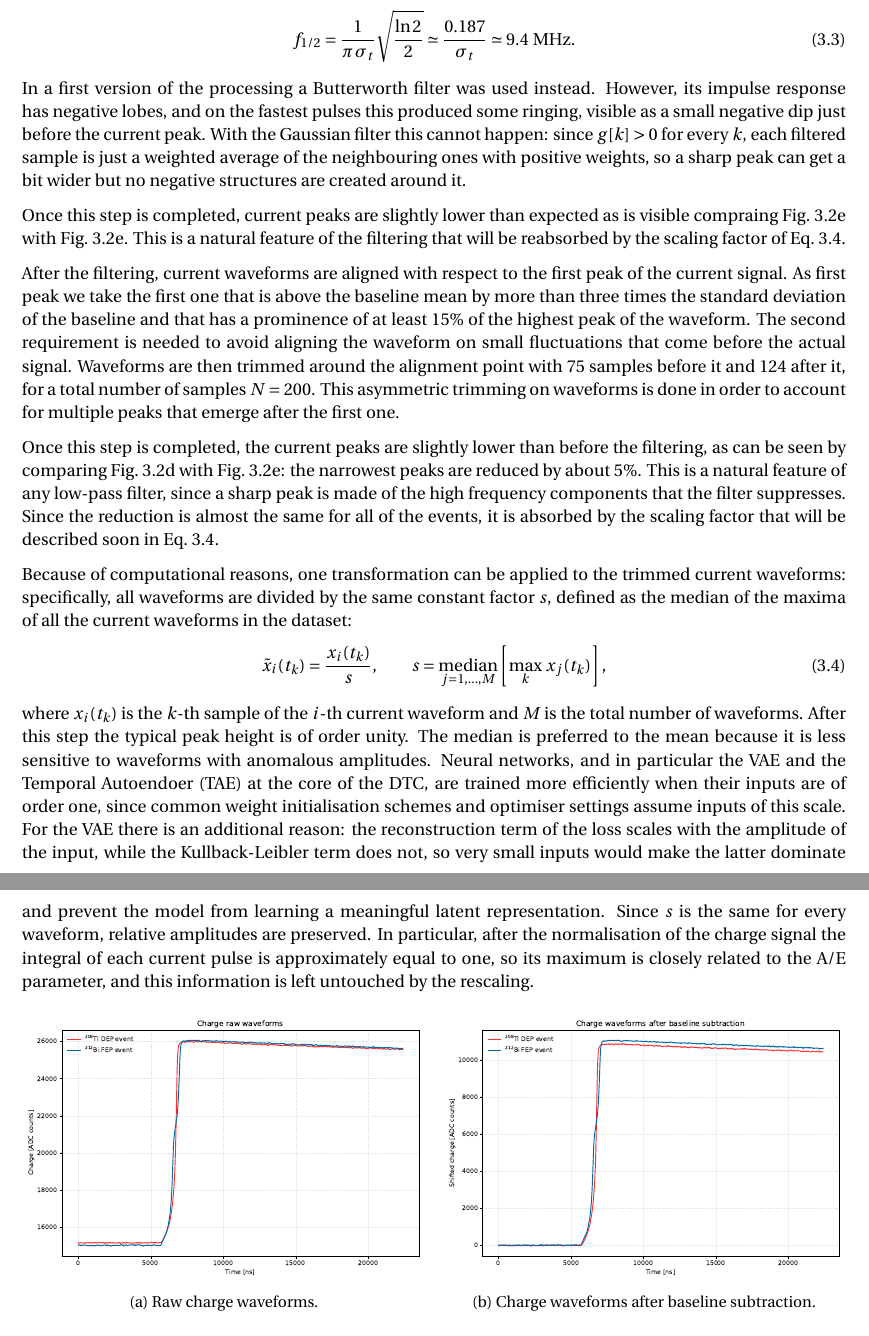
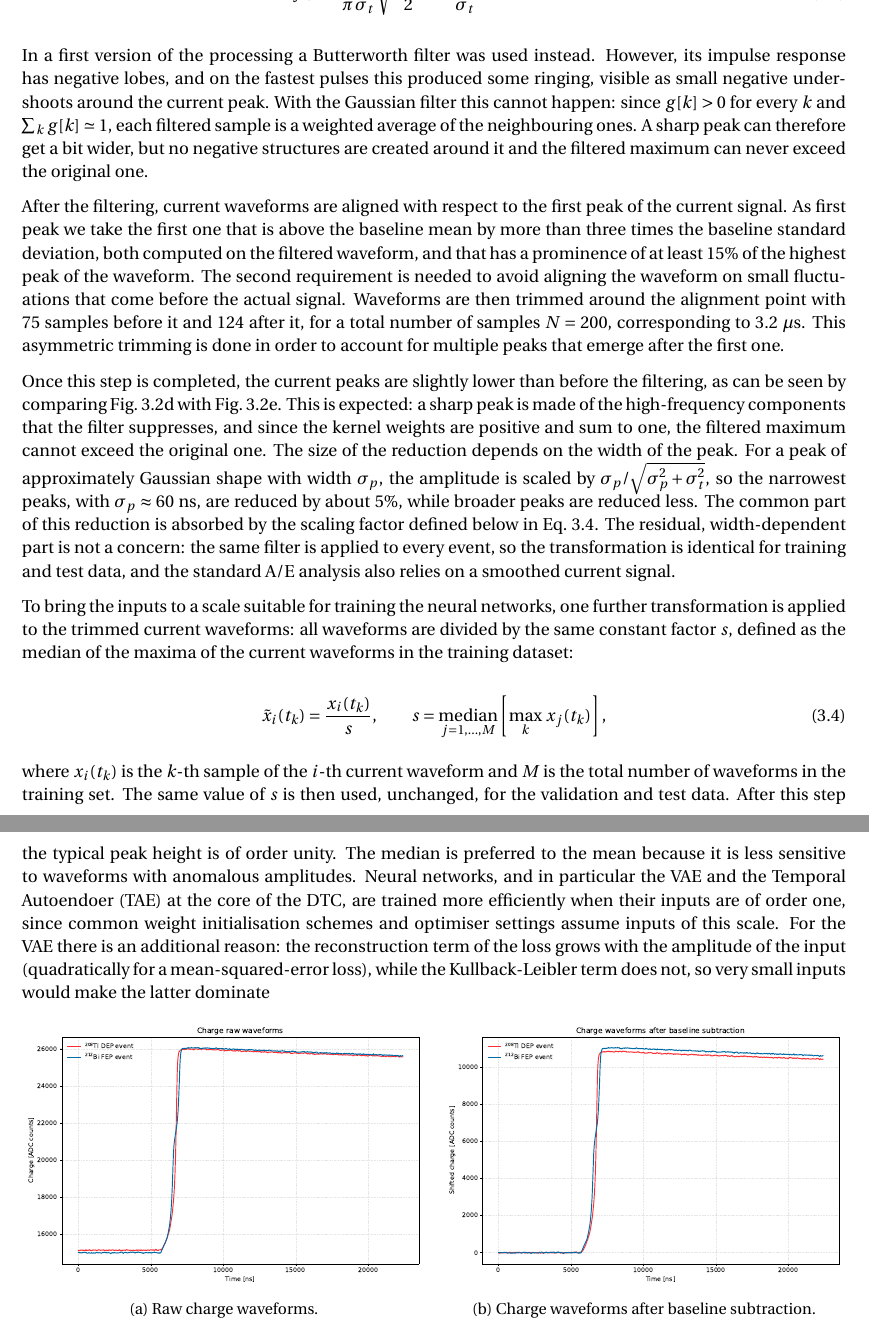
Before and after one commit to b3n3d3tt4/MasterThesis, a LaTeX thesis (main.tex, which reads chapters/DeepLearningPSD.tex): two parts of pages 39 and 40 of 75, joined at a grey line, cut at the place of the change. Compiled offline with pdfLaTeX.

Commit message:
sistemato paragrafo butterworth

```diff
--- a/chapters/DeepLearningPSD.tex
+++ b/chapters/DeepLearningPSD.tex
@@ -69,20 +69,22 @@ and the amplitude of the signal is reduced by half, $H(f_{1/2}) = 1/2$, at the f
     f_{1/2} = \frac{1}{\pi\,\sigma_t}\sqrt{\frac{\ln 2}{2}} \simeq \frac{0.187}{\sigma_t} \simeq 9.4~\mathrm{MHz}.
     \label{eq:gauss-cutoff}
 \end{equation}
-In a first version of the processing a Butterworth filter was used instead. However, its impulse response has negative lobes, and on the fastest pulses this produced some ringing, visible as a small negative dip just before the current peak. With the Gaussian filter this cannot happen: since $g[k] > 0$ for every $k$, each filtered sample is just a weighted average of the neighbouring ones with positive weights, so a sharp peak can get a bit wider but no negative structures are created around it.
 
-Once this step is completed, current peaks are slightly lower than expected as is visible compraing Fig.~\ref{fig:e-filtered} with Fig.~\ref{fig:e-filtered}. This is a natural feature of the filtering that will be reabsorbed by the scaling factor of Eq.~\ref{eq:scaling}.
+In a first version of the processing a Butterworth filter was used instead. However, its impulse response has negative lobes, and on the fastest pulses this produced some ringing, visible as small negative undershoots around the current peak. With the Gaussian filter this cannot happen: since $g[k] > 0$ for every $k$ and $\sum_k g[k] \simeq 1$, each filtered sample is a weighted average of the neighbouring ones. A sharp peak can therefore get a bit wider, but no negative structures are created around it and the filtered maximum can never exceed the original one.
 
-After the filtering, current waveforms are aligned with respect to the first peak of the current signal. As first peak we take the first one that is above the baseline mean by more than three times the standard deviation of the baseline and that has a prominence of at least 15\% of the highest peak of the waveform. The second requirement is needed to avoid aligning the waveform on small fluctuations that come before the actual signal. Waveforms are then trimmed around the alignment point with 75 samples before it and 124 after it, for a total number of samples $N = 200$. This asymmetric trimming on waveforms is done in order to account for multiple peaks that emerge after the first one.
+After the filtering, current waveforms are aligned with respect to the first peak of the current signal. As first peak we take the first one that is above the baseline mean by more than three times the baseline standard deviation, both computed on the filtered waveform, and that has a prominence of at least 15\% of the highest peak of the waveform. The second requirement is needed to avoid aligning the waveform on small fluctuations that come before the actual signal. Waveforms are then trimmed around the alignment point with 75 samples before it and 124 after it, for a total number of samples $N = 200$, corresponding to $3.2~\mu\mathrm{s}$. This asymmetric trimming is done in order to account for multiple peaks that emerge after the first one.
 
-Once this step is completed, the current peaks are slightly lower than before the filtering, as can be seen by comparing Fig.~\ref{fig:d-current} with Fig.~\ref{fig:e-filtered}: the narrowest peaks are reduced by about 5\%. This is a natural feature of any low-pass filter, since a sharp peak is made of the high frequency components that the filter suppresses. Since the reduction is almost the same for all of the events, it is absorbed by the scaling factor that will be described soon in Eq.~\ref{eq:scaling}.
+Once this step is completed, the current peaks are slightly lower than before the filtering, as can be seen by comparing Fig.~3.2d with Fig.~3.2e. This is expected: a sharp peak is made of the high-frequency components that the filter suppresses, and since the kernel weights are positive and sum to one, the filtered maximum cannot exceed the original one. The size of the reduction depends on the width of the peak. For a peak of approximately Gaussian shape with width $\sigma_p$, the amplitude is scaled by $\sigma_p / \sqrt{\sigma_p^2 + \sigma_t^2}$, so the narrowest peaks, with $\sigma_p \approx 60$~ns, are reduced by about 5\%, while broader peaks are reduced less. The common part of this reduction is absorbed by the scaling factor defined below in Eq.~3.4. The residual, width-dependent part is not a concern: the same filter is applied to every event, so the transformation is identical for training and test data, and the standard A/E analysis also relies on a smoothed current signal.
 
-Because of computational reasons, one transformation can be applied to the trimmed current waveforms: specifically, all waveforms are divided by the same constant factor $s$, defined as the median of the maxima of all the current waveforms in the dataset:
+To bring the inputs to a scale suitable for training the neural networks, one further transformation is applied to the trimmed current waveforms: all waveforms are divided by the same constant factor $s$, defined as the median of the maxima of the current waveforms in the training dataset:
+
 \begin{equation}
     \label{eq:scaling}
     \tilde{x}_i(t_k) = \frac{x_i(t_k)}{s}, \qquad s = \operatorname*{median}_{j = 1, \dots, M} \left[ \max_{k} \, x_j(t_k) \right],
 \end{equation}
-where $x_i(t_k)$ is the $k$-th sample of the $i$-th current waveform and $M$ is the total number of waveforms. After this step the typical peak height is of order unity. The median is preferred to the mean because it is less sensitive to waveforms with anomalous amplitudes. Neural networks, and in particular the \ac{VAE} and the \ac{TAE} at the core of the \ac{DTC}, are trained more efficiently when their inputs are of order one, since common weight initialisation schemes and optimiser settings assume inputs of this scale. For the \ac{VAE} there is an additional reason: the reconstruction term of the loss scales with the amplitude of the input, while the Kullback-Leibler term does not, so very small inputs would make the latter dominate and prevent the model from learning a meaningful latent representation. Since $s$ is the same for every waveform, relative amplitudes are preserved. In particular, after the normalisation of the charge signal the integral of each current pulse is approximately equal to one, so its maximum is closely related to the \ac{AE} parameter, and this information is left untouched by the rescaling.
+
+where $x_i(t_k)$ is the $k$-th sample of the $i$-th current waveform and $M$ is the total number of waveforms in the training set. The same value of $s$ is then used, unchanged, for the validation and test data. After this step the typical peak height is of order unity. The median is preferred to the mean because it is less sensitive to waveforms with anomalous amplitudes. Neural networks, and in particular the \ac{VAE} and the \ac{TAE} at the core of the \ac{DTC}, are trained more efficiently when their inputs are of order one, since common weight initialisation schemes and optimiser settings assume inputs of this scale. For the VAE there is an additional reason: the reconstruction term of the loss grows with the amplitude of the input (quadratically for a mean-squared-error loss), while the Kullback-Leibler term does not, so very small inputs would make the latter dominate
+
 
 \begin{figure}[H]
     \centering
```
Also changed, not shown: chapters/Ringraziamenti.tex (+3 -3 lines), 3 other files.
